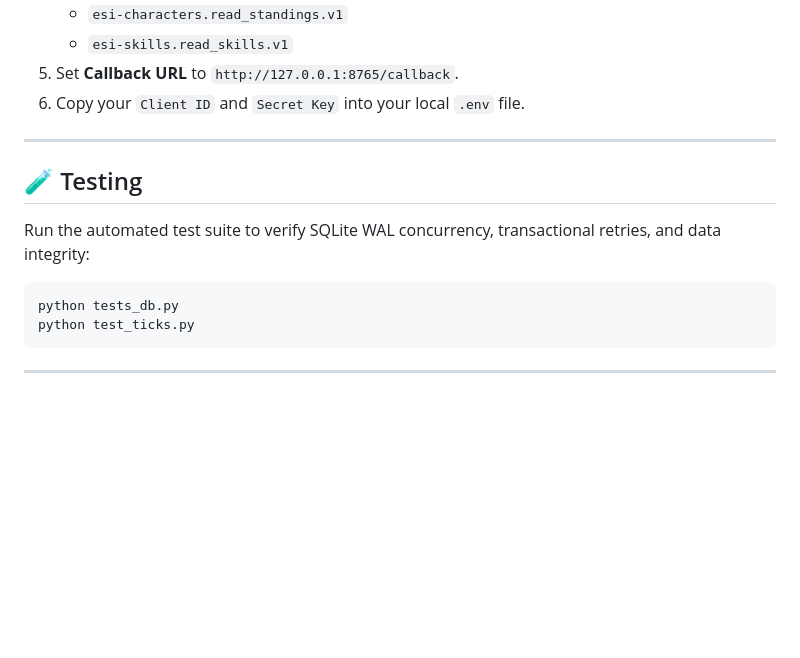
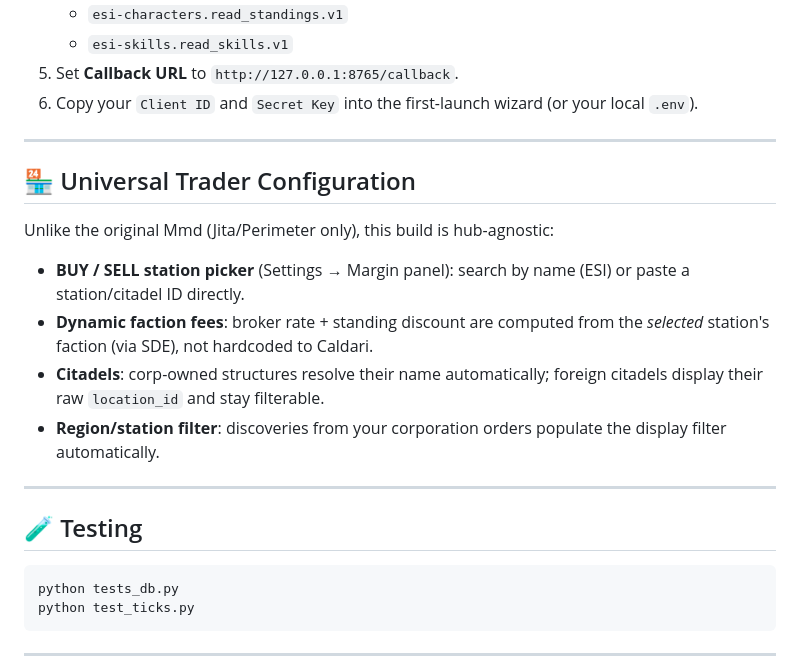
Before and after one commit to mdpwbe-sys/mmd-public-trader, a Markdown page: README.md, the part around one of its changes. GitHub-like rendering; blank space fills up the shorter version.

````diff
--- a/README.md
+++ b/README.md
@@ -79,13 +82,22 @@
    - `esi-characters.read_standings.v1`
    - `esi-skills.read_skills.v1`
 5. Set **Callback URL** to `http://127.0.0.1:8765/callback`.
-6. Copy your `Client ID` and `Secret Key` into your local `.env` file.
+6. Copy your `Client ID` and `Secret Key` into the first-launch wizard (or your local `.env`).
+
+---
+
+## 🏪 Universal Trader Configuration
+
+Unlike the original Mmd (Jita/Perimeter only), this build is hub-agnostic:
+
+- **BUY / SELL station picker** (Settings → Margin panel): search by name (ESI) or paste a station/citadel ID directly.
+- **Dynamic faction fees**: broker rate + standing discount are computed from the *selected* station's faction (via SDE), not hardcoded to Caldari.
+- **Citadels**: corp-owned structures resolve their name automatically; foreign citadels display their raw `location_id` and stay filterable.
+- **Region/station filter**: discoveries from your corporation orders populate the display filter automatically.
 
 ---
 
 ## 🧪 Testing
-
-Run the automated test suite to verify SQLite WAL concurrency, transactional retries, and data integrity:
 
 ```bash
 python tests_db.py
````
Also changed, not shown: other parts of README.md (+33 -30 lines).
